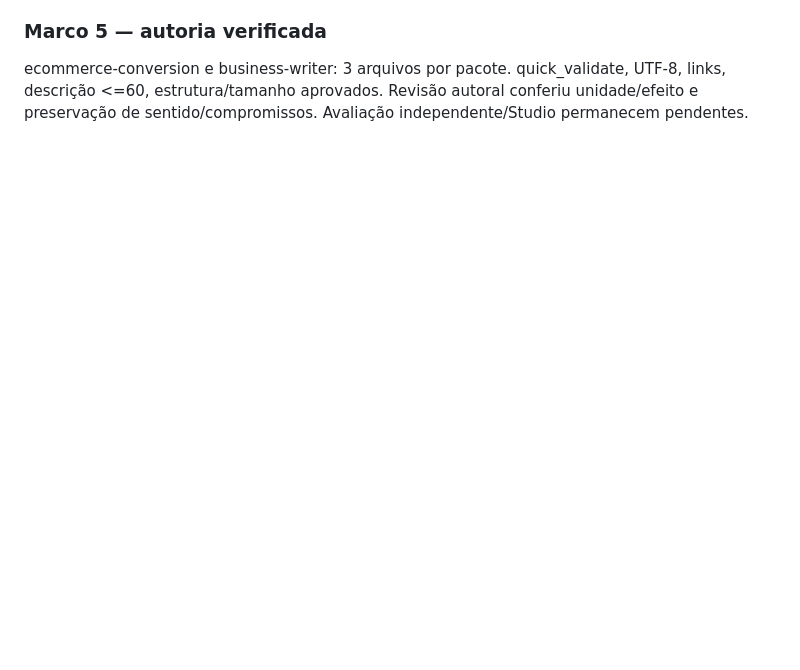
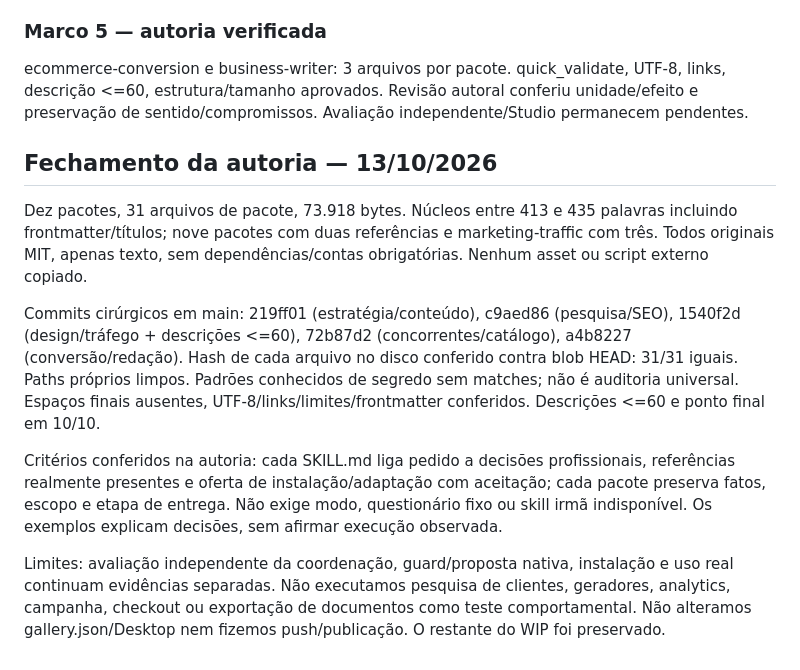
Before and after one commit to squados/squados-skills, a Markdown page: docs/research/2026-10-12-work-skills-marketing-implementation.md, the part around the change. Rendered like a GitHub page; blank space fills up the shorter version.

Commit message:
docs: registra verificação final da frente marketing

```diff
--- a/docs/research/2026-10-12-work-skills-marketing-implementation.md
+++ b/docs/research/2026-10-12-work-skills-marketing-implementation.md
@@ -106,3 +106,13 @@ Desenho: núcleo de escrita/revisão com referências de comunicação e documen
 
 ### Marco 5 — autoria verificada
 ecommerce-conversion e business-writer: 3 arquivos por pacote. quick_validate, UTF-8, links, descrição <=60, estrutura/tamanho aprovados. Revisão autoral conferiu unidade/efeito e preservação de sentido/compromissos. Avaliação independente/Studio permanecem pendentes.
+
+## Fechamento da autoria — 13/10/2026
+
+Dez pacotes, 31 arquivos de pacote, 73.918 bytes. Núcleos entre 413 e 435 palavras incluindo frontmatter/títulos; nove pacotes com duas referências e marketing-traffic com três. Todos originais MIT, apenas texto, sem dependências/contas obrigatórias. Nenhum asset ou script externo copiado.
+
+Commits cirúrgicos em main: 219ff01 (estratégia/conteúdo), c9aed86 (pesquisa/SEO), 1540f2d (design/tráfego + descrições <=60), 72b87d2 (concorrentes/catálogo), a4b8227 (conversão/redação). Hash de cada arquivo no disco conferido contra blob HEAD: 31/31 iguais. Paths próprios limpos. Padrões conhecidos de segredo sem matches; não é auditoria universal. Espaços finais ausentes, UTF-8/links/limites/frontmatter conferidos. Descrições <=60 e ponto final em 10/10.
+
+Critérios conferidos na autoria: cada SKILL.md liga pedido a decisões profissionais, referências realmente presentes e oferta de instalação/adaptação com aceitação; cada pacote preserva fatos, escopo e etapa de entrega. Não exige modo, questionário fixo ou skill irmã indisponível. Os exemplos explicam decisões, sem afirmar execução observada.
+
+Limites: avaliação independente da coordenação, guard/proposta nativa, instalação e uso real continuam evidências separadas. Não executamos pesquisa de clientes, geradores, analytics, campanha, checkout ou exportação de documentos como teste comportamental. Não alteramos gallery.json/Desktop nem fizemos push/publicação. O restante do WIP foi preservado.
```
